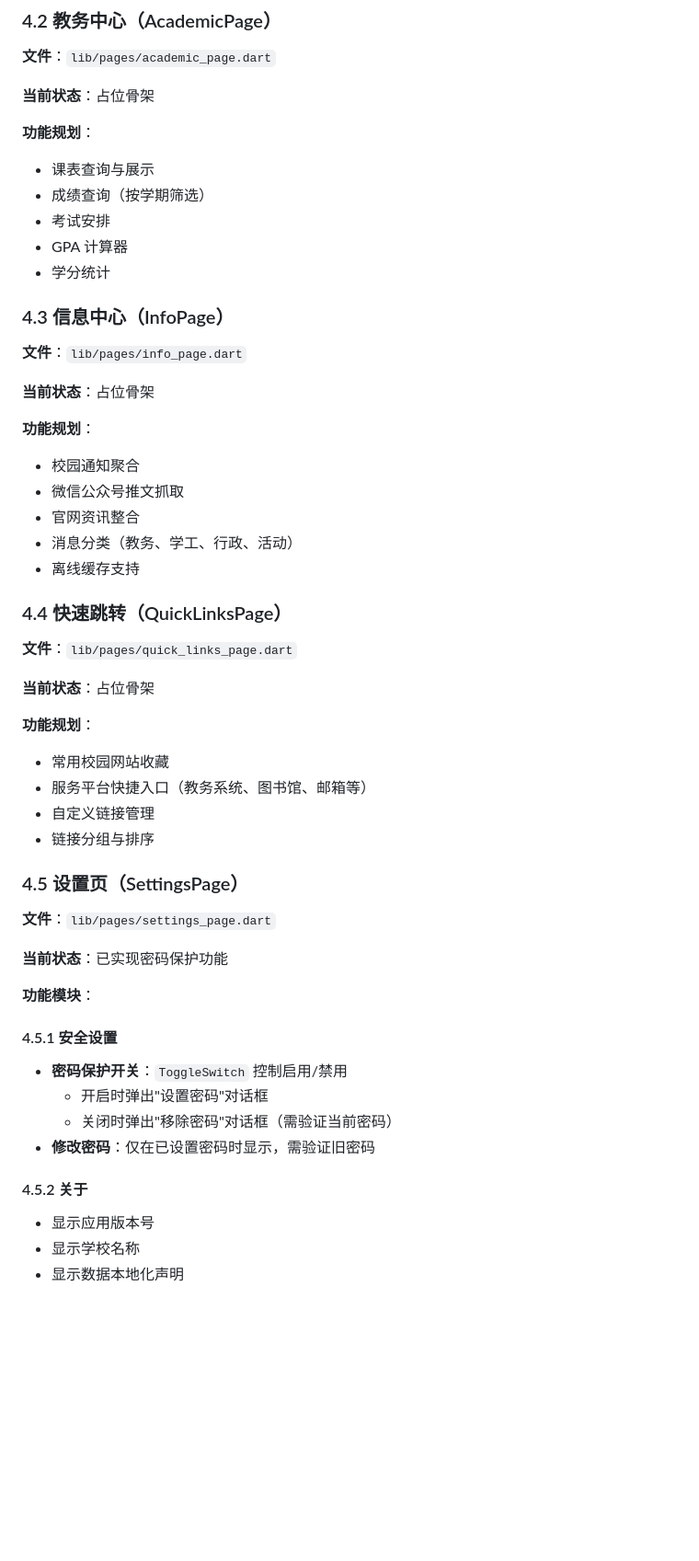
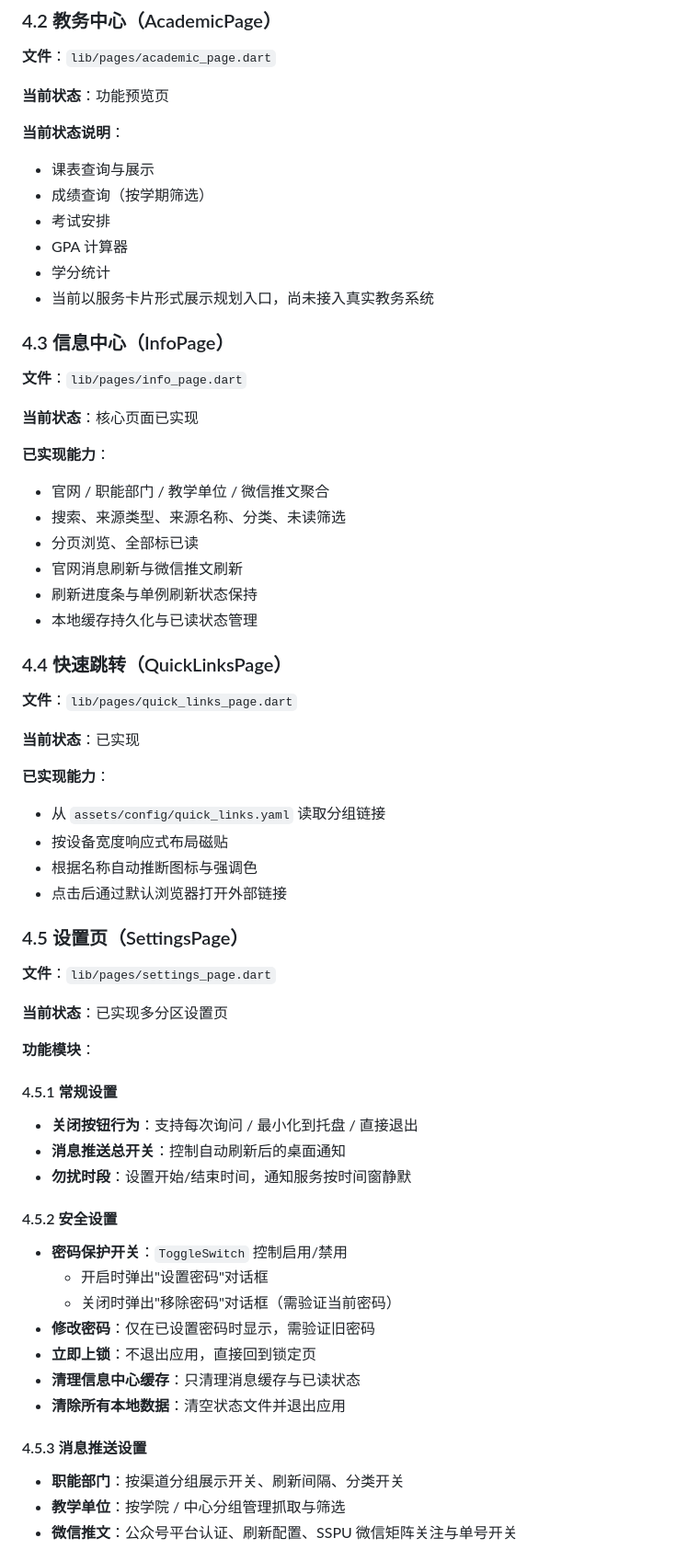
Before and after one commit to Qintsg/SSPU-all-in-one, a Markdown page: docs/DESIGN.md, the part around one of its changes. Shown at 92% size. Drawn GitHub-style; blank space fills up the shorter version.

Commit message:
docs(design): 更新当前实现状态说明

```diff
--- a/docs/DESIGN.md
+++ b/docs/DESIGN.md
@@ -142,58 +157,69 @@ _checkPasswordProtection()
 
 **文件**：`lib/pages/academic_page.dart`
 
-**当前状态**：占位骨架
+**当前状态**：功能预览页
 
-**功能规划**：
+**当前状态说明**：
 - 课表查询与展示
 - 成绩查询（按学期筛选）
 - 考试安排
 - GPA 计算器
 - 学分统计
+- 当前以服务卡片形式展示规划入口，尚未接入真实教务系统
 
 ### 4.3 信息中心（InfoPage）
 
 **文件**：`lib/pages/info_page.dart`
 
-**当前状态**：占位骨架
+**当前状态**：核心页面已实现
 
-**功能规划**：
-- 校园通知聚合
-- 微信公众号推文抓取
-- 官网资讯整合
-- 消息分类（教务、学工、行政、活动）
-- 离线缓存支持
+**已实现能力**：
+- 官网 / 职能部门 / 教学单位 / 微信推文聚合
+- 搜索、来源类型、来源名称、分类、未读筛选
+- 分页浏览、全部标已读
+- 官网消息刷新与微信推文刷新
+- 刷新进度条与单例刷新状态保持
+- 本地缓存持久化与已读状态管理
 
 ### 4.4 快速跳转（QuickLinksPage）
 
 **文件**：`lib/pages/quick_links_page.dart`
 
-**当前状态**：占位骨架
+**当前状态**：已实现
 
-**功能规划**：
-- 常用校园网站收藏
-- 服务平台快捷入口（教务系统、图书馆、邮箱等）
-- 自定义链接管理
-- 链接分组与排序
+**已实现能力**：
+- 从 `assets/config/quick_links.yaml` 读取分组链接
+- 按设备宽度响应式布局磁贴
+- 根据名称自动推断图标与强调色
+- 点击后通过默认浏览器打开外部链接
 
 ### 4.5 设置页（SettingsPage）
 
 **文件**：`lib/pages/settings_page.dart`
 
-**当前状态**：已实现密码保护功能
+**当前状态**：已实现多分区设置页
 
 **功能模块**：
 
-#### 4.5.1 安全设置
+#### 4.5.1 常规设置
+
+- **关闭按钮行为**：支持每次询问 / 最小化到托盘 / 直接退出
+- **消息推送总开关**：控制自动刷新后的桌面通知
+- **勿扰时段**：设置开始/结束时间，通知服务按时间窗静默
+
+#### 4.5.2 安全设置
 
 - **密码保护开关**：`ToggleSwitch` 控制启用/禁用
   - 开启时弹出"设置密码"对话框
   - 关闭时弹出"移除密码"对话框（需验证当前密码）
 - **修改密码**：仅在已设置密码时显示，需验证旧密码
+- **立即上锁**：不退出应用，直接回到锁定页
+- **清理信息中心缓存**：只清理消息缓存与已读状态
+- **清除所有本地数据**：清空状态文件并退出应用
 
-#### 4.5.2 关于
+#### 4.5.3 消息推送设置
 
-- 显示应用版本号
-- 显示学校名称
-- 显示数据本地化声明
+- **职能部门**：按渠道分组展示开关、刷新间隔、分类开关
+- **教学单位**：按学院 / 中心分组管理抓取与筛选
+- **微信推文**：公众号平台认证、刷新配置、SSPU 微信矩阵关注与单号开关
 
```
Also changed, not shown: other parts of docs/DESIGN.md (+107 -69 lines).
